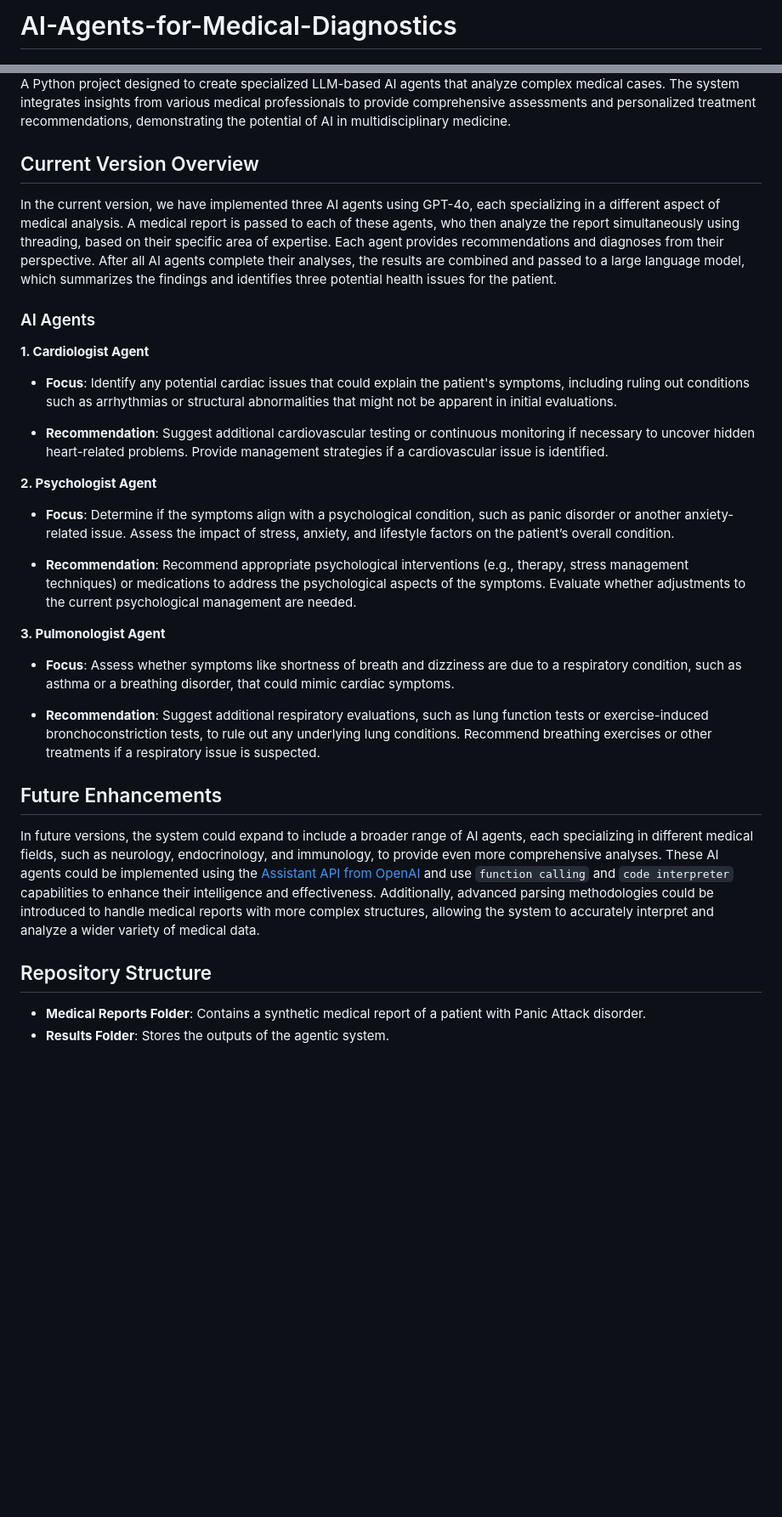
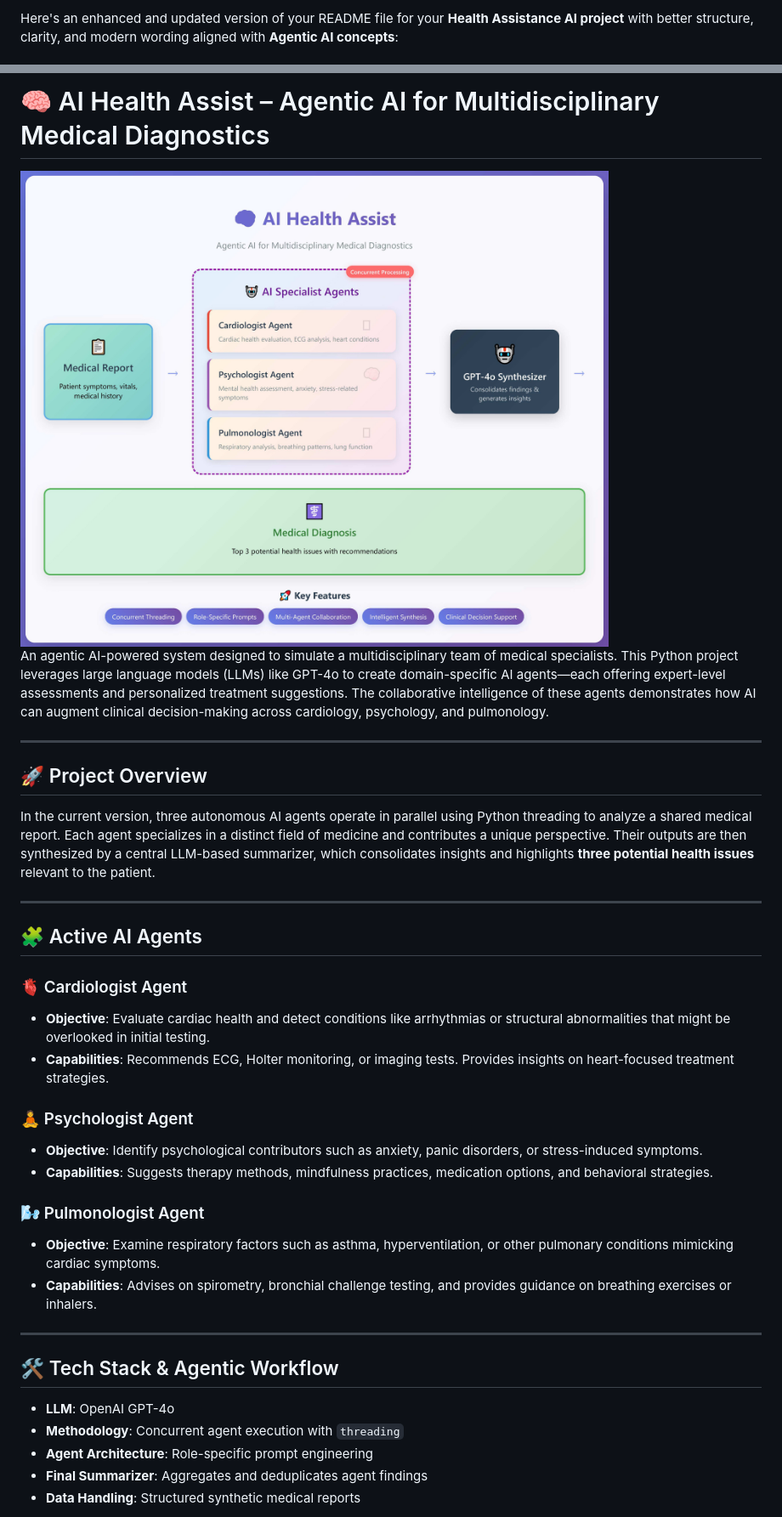
Before and after one commit to Itsabhinav28/AI-HealthAssist, a Markdown page: README.md, 2 parts joined by grey strips. Shown: that part at 85% size. Drawn GitHub-style; pictures changed too: img/schema.jpg (added); blank space fills up the shorter version.

```diff
--- a/README.md
+++ b/README.md
@@ -1,2 +1,2 @@
-# AI-Agents-for-Medical-Diagnostics
+Here's an enhanced and updated version of your README file for your **Health Assistance AI project** with better structure, clarity, and modern wording aligned with **Agentic AI concepts**:
 
@@ -4,36 +4,42 @@
 
-A Python project designed to create specialized LLM-based AI agents that analyze complex medical cases. The system integrates insights from various medical professionals to provide comprehensive assessments and personalized treatment recommendations, demonstrating the potential of AI in multidisciplinary medicine.
+# 🧠 AI Health Assist – Agentic AI for Multidisciplinary Medical Diagnostics
 
-## Current Version Overview
+<img width="900" alt="AI Health Assist Demo" src="img/schema.jpg">
 
-In the current version, we have implemented three AI agents using GPT-4o, each specializing in a different aspect of medical analysis. A medical report is passed to each of these agents, who then analyze the report simultaneously using threading, based on their specific area of expertise. Each agent provides recommendations and diagnoses from their perspective. After all AI agents complete their analyses, the results are combined and passed to a large language model, which summarizes the findings and identifies three potential health issues for the patient.
+An agentic AI-powered system designed to simulate a multidisciplinary team of medical specialists. This Python project leverages large language models (LLMs) like GPT-4o to create domain-specific AI agents—each offering expert-level assessments and personalized treatment suggestions. The collaborative intelligence of these agents demonstrates how AI can augment clinical decision-making across cardiology, psychology, and pulmonology.
 
-### AI Agents
+---
 
-**1. Cardiologist Agent**
+## 🚀 Project Overview
 
-- **Focus**: Identify any potential cardiac issues that could explain the patient's symptoms, including ruling out conditions such as arrhythmias or structural abnormalities that might not be apparent in initial evaluations.
+In the current version, three autonomous AI agents operate in parallel using Python threading to analyze a shared medical report. Each agent specializes in a distinct field of medicine and contributes a unique perspective. Their outputs are then synthesized by a central LLM-based summarizer, which consolidates insights and highlights **three potential health issues** relevant to the patient.
 
-- **Recommendation**: Suggest additional cardiovascular testing or continuous monitoring if necessary to uncover hidden heart-related problems. Provide management strategies if a cardiovascular issue is identified.
+---
 
-**2. Psychologist Agent**
+## 🧩 Active AI Agents
 
-- **Focus**: Determine if the symptoms align with a psychological condition, such as panic disorder or another anxiety-related issue. Assess the impact of stress, anxiety, and lifestyle factors on the patient’s overall condition.
+### 🫀 Cardiologist Agent
 
-- **Recommendation**: Recommend appropriate psychological interventions (e.g., therapy, stress management techniques) or medications to address the psychological aspects of the symptoms. Evaluate whether adjustments to the current psychological management are needed.
+* **Objective**: Evaluate cardiac health and detect conditions like arrhythmias or structural abnormalities that might be overlooked in initial testing.
+* **Capabilities**: Recommends ECG, Holter monitoring, or imaging tests. Provides insights on heart-focused treatment strategies.
 
-**3. Pulmonologist Agent**
+### 🧘 Psychologist Agent
 
-- **Focus**: Assess whether symptoms like shortness of breath and dizziness are due to a respiratory condition, such as asthma or a breathing disorder, that could mimic cardiac symptoms.
+* **Objective**: Identify psychological contributors such as anxiety, panic disorders, or stress-induced symptoms.
+* **Capabilities**: Suggests therapy methods, mindfulness practices, medication options, and behavioral strategies.
 
-- **Recommendation**: Suggest additional respiratory evaluations, such as lung function tests or exercise-induced bronchoconstriction tests, to rule out any underlying lung conditions. Recommend breathing exercises or other treatments if a respiratory issue is suspected.
+### 🌬️ Pulmonologist Agent
 
-## Future Enhancements
+* **Objective**: Examine respiratory factors such as asthma, hyperventilation, or other pulmonary conditions mimicking cardiac symptoms.
+* **Capabilities**: Advises on spirometry, bronchial challenge testing, and provides guidance on breathing exercises or inhalers.
 
-In future versions, the system could expand to include a broader range of AI agents, each specializing in different medical fields, such as neurology, endocrinology, and immunology, to provide even more comprehensive analyses. These AI agents could be implemented using the [Assistant API from OpenAI](https://platform.openai.com/docs/assistants/overview) and use `function calling` and `code interpreter` capabilities to enhance their intelligence and effectiveness. Additionally, advanced parsing methodologies could be introduced to handle medical reports with more complex structures, allowing the system to accurately interpret and analyze a wider variety of medical data.
+---
 
-## Repository Structure
+## 🛠️ Tech Stack & Agentic Workflow
 
-- **Medical Reports Folder**: Contains a synthetic medical report of a patient with Panic Attack disorder.
-- **Results Folder**: Stores the outputs of the agentic system.
+* **LLM**: OpenAI GPT-4o
+* **Methodology**: Concurrent agent execution with `threading`
+* **Agent Architecture**: Role-specific prompt engineering
+* **Final Summarizer**: Aggregates and deduplicates agent findings
+* **Data Handling**: Structured synthetic medical reports
 
```
Also changed, not shown: other parts of README.md (+40 -2 lines).
